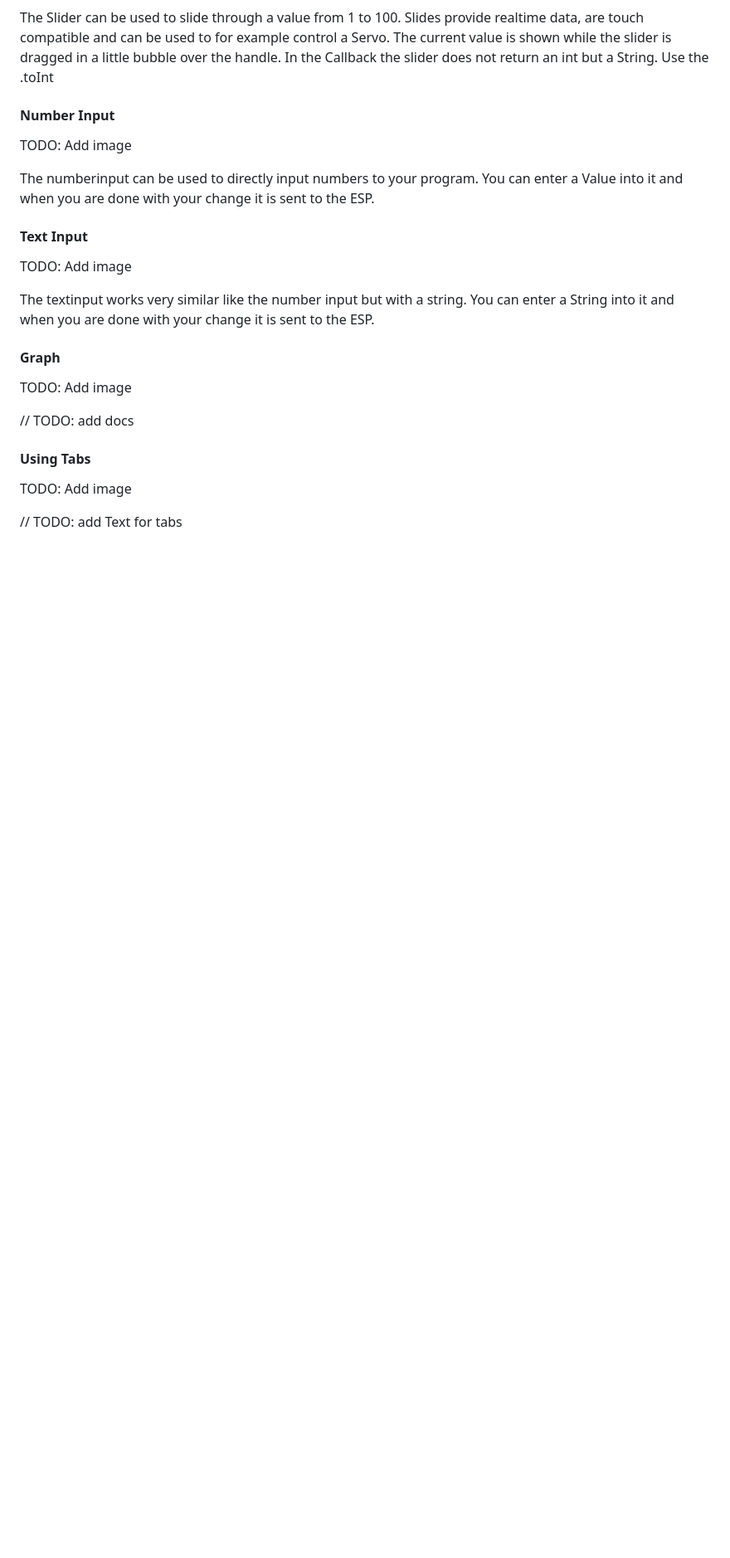
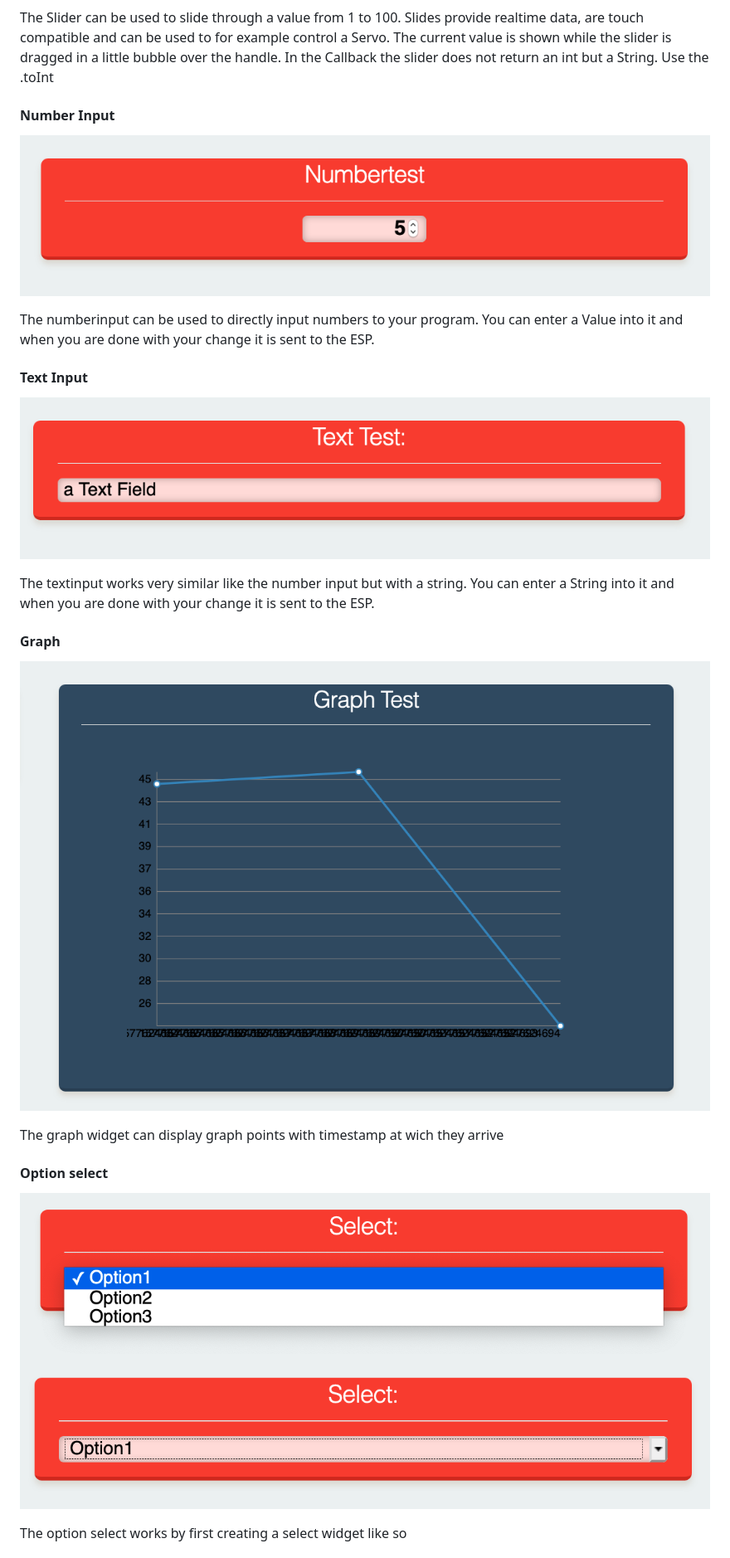
Before and after one commit to s00500/ESPUI, a Markdown page: README.md, the part around the change printed below. Shown: that part at 83% size. Rendered like a GitHub page; pictures changed too: docs/ui_graph.png (added), docs/ui_number.png (added), docs/ui_select1.png (added); blank space fills up the shorter version.

```diff
--- a/README.md
+++ b/README.md
@@ -237,7 +244,7 @@ Use the .toInt
 
 #### Number Input
 
-TODO: Add image
+![labels](https://github.com/s00500/ESPUI/blob/master/docs/ui_number.png)
 
 The numberinput can be used to directly input numbers to your program. You can
 enter a Value into it and when you are done with your change it is sent to the
@@ -245,7 +252,7 @@ ESP.
 
 #### Text Input
 
-TODO: Add image
+![labels](https://github.com/s00500/ESPUI/blob/master/docs/ui_text.png)
 
 The textinput works very similar like the number input but with a string. You
 can enter a String into it and when you are done with your change it is sent to
@@ -253,13 +260,14 @@ the ESP.
 
 #### Graph
 
-TODO: Add image
+![labels](https://github.com/s00500/ESPUI/blob/master/docs/ui_graph.png)
 
-// TODO: add docs
+The graph widget can display graph points with timestamp at wich they arrive
 
-#### Using Tabs
+#### Option select
 
-TODO: Add image
+![labels](https://github.com/s00500/ESPUI/blob/master/docs/ui_select1.png)
+![labels](https://github.com/s00500/ESPUI/blob/master/docs/ui_select2.png)
 
-// TODO: add Text for tabs
+The option select works by first creating a select widget like so
 
```
Also changed, not shown: other parts of README.md (+57 -26 lines), docs/ui_tabs.png (added), 2 other files.
